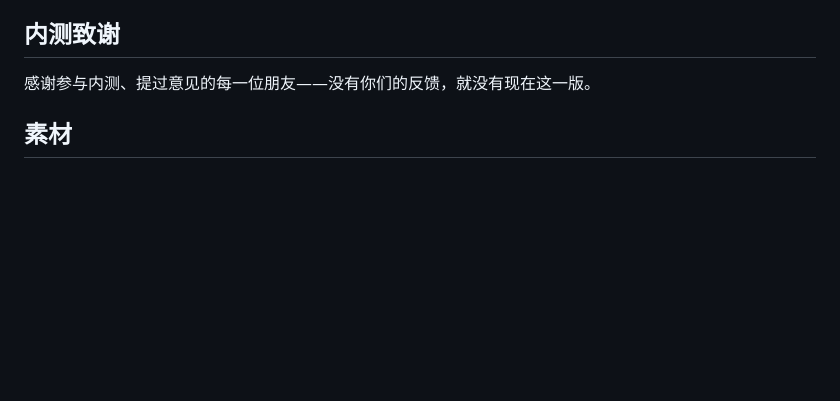
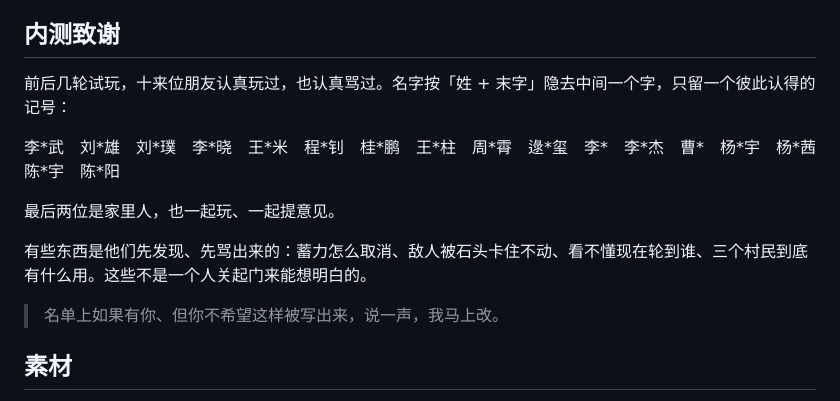
Before and after one commit to x-yunke/starshot-knights, a Markdown page: README.md, the part around the change. Drawn GitHub-style; blank space fills up the shorter version.

Commit message:
README：加上内测致谢名单

```diff
--- a/README.md
+++ b/README.md
@@ -60,7 +60,15 @@
 
 ## 内测致谢
 
-感谢参与内测、提过意见的每一位朋友——没有你们的反馈，就没有现在这一版。
+前后几轮试玩，十来位朋友认真玩过，也认真骂过。名字按「姓 + 末字」隐去中间一个字，只留一个彼此认得的记号：
+
+李\*武　刘\*雄　刘\*璞　李\*晓　王\*米　程\*钊　桂\*鹏　王\*柱　周\*霄　逯\*玺　李\*　李\*杰　曹\*　杨\*宇　杨\*茜　陈\*宇　陈\*阳
+
+最后两位是家里人，也一起玩、一起提意见。
+
+有些东西是他们先发现、先骂出来的：蓄力怎么取消、敌人被石头卡住不动、看不懂现在轮到谁、三个村民到底有什么用。这些不是一个人关起门来能想明白的。
+
+> 名单上如果有你、但你不希望这样被写出来，说一声，我马上改。
 
 ## 素材
 
```
